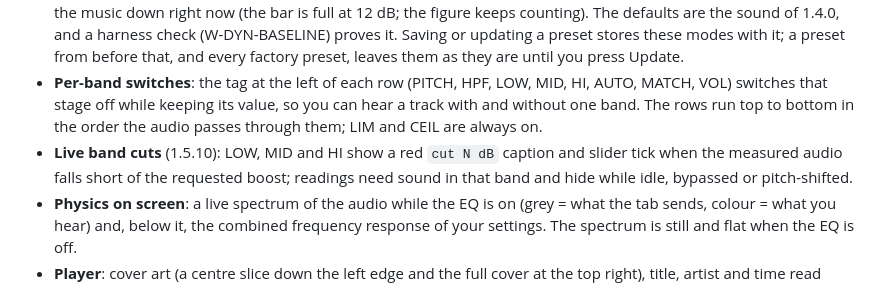
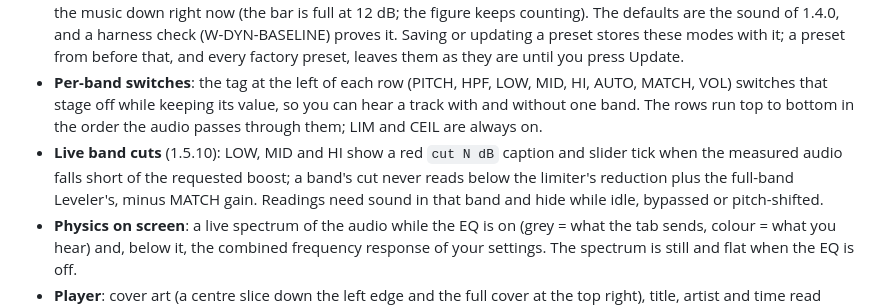
Before and after one commit to cornishandy/tidal-miniplayer-extension, a Markdown page: README.md, the part around the change. Rendered like a GitHub page.

```diff
--- a/README.md
+++ b/README.md
@@ -5,7 +5,7 @@ A Tidal-first tab-audio EQ for Google Chrome on macOS. One screen, no menus.
 - **Audio EQ**: captures one tab's audio and runs it through pitch (key shift) → anti-distortion HPF → bass low-shelf (120 Hz, 0 to +56 dB) → mid (1 kHz, ±24 dB) → high-shelf (5 kHz, ±24 dB; the three ranges doubled again in 1.5.9) → optional Auto-Balancing leveler → optional loudness match → master gain (50–250 %) → limiter → −0.3 dBFS output ceiling. Presets (8 factory + your own) and a true-bypass *Flat* preset.
 - **Switchable stages with live bars** (1.5.0): the Leveler row offers *Full band* (the original), *Slow release* and *Bass only*; the MATCH tag keeps the music as loud as the untouched tab; the Limiter row offers *Fast* (the original) and *Look-ahead*; the Ceiling row offers *Clean* (the original) and *Warm*. Each of those four rows shows how much it is turning the music down right now (the bar is full at 12 dB; the figure keeps counting). The defaults are the sound of 1.4.0, and a harness check (W-DYN-BASELINE) proves it. Saving or updating a preset stores these modes with it; a preset from before that, and every factory preset, leaves them as they are until you press Update.
 - **Per-band switches**: the tag at the left of each row (PITCH, HPF, LOW, MID, HI, AUTO, MATCH, VOL) switches that stage off while keeping its value, so you can hear a track with and without one band. The rows run top to bottom in the order the audio passes through them; LIM and CEIL are always on.
-- **Live band cuts** (1.5.10): LOW, MID and HI show a red `cut N dB` caption and slider tick when the measured audio falls short of the requested boost; readings need sound in that band and hide while idle, bypassed or pitch-shifted.
+- **Live band cuts** (1.5.10): LOW, MID and HI show a red `cut N dB` caption and slider tick when the measured audio falls short of the requested boost; a band's cut never reads below the limiter's reduction plus the full-band Leveler's, minus MATCH gain. Readings need sound in that band and hide while idle, bypassed or pitch-shifted.
 - **Physics on screen**: a live spectrum of the audio while the EQ is on (grey = what the tab sends, colour = what you hear) and, below it, the combined frequency response of your settings. The spectrum is still and flat when the EQ is off.
 - **Player**: cover art (a centre slice down the left edge and the full cover at the top right), title, artist and time read from Tidal's bottom player bar (or any tab's media element); heart (Tidal's *My Collection*), previous, back 15 s, play/pause, forward 30 s, next. The jumps use the page's media element when it is reachable, otherwise the page's own seek bar; on Tidal, when a narrow page hides the seek bar, they go through Tidal's own page (the seek handler Tidal gives the Mac's media controls, else its player element). A forward jump that would pass the end goes to the next track (1.5.3).
 - **Stay open**: a switch that docks the screen into Chrome's side panel beside the page, where it stays while you click anything; the toolbar icon then opens the panel. (A separate window is used only where Chrome has no side panel.)
```
Also changed, not shown: docs/DESIGN_DECISIONS.md (+1 -1 lines), docs/LISTENING_CHECK.md (+1 -1 lines).
